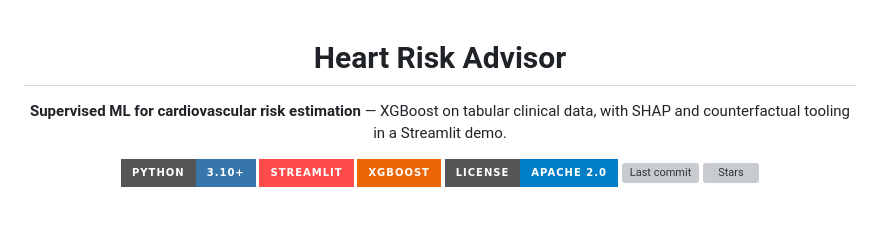
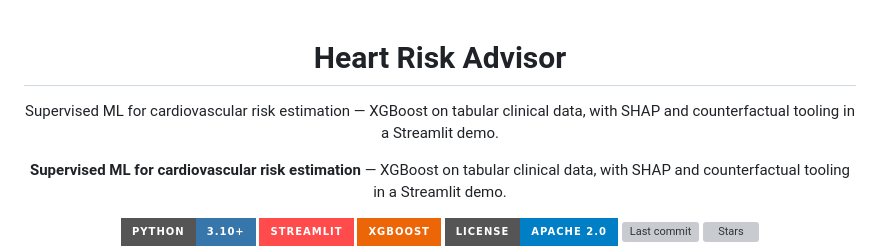
Before and after one commit to GabryeleSantoro/heart-risk-advisor, a Markdown page: README.md, the part around the change. Rendered like a GitHub page; badges without logos; blank space fills up the shorter version; grey boxes are pictures that could not be loaded.

Commit message:
Enhance README with project description
Added a brief project description to the README.

```diff
--- a/README.md
+++ b/README.md
@@ -1,6 +1,8 @@
 <div align="center">
 
 # Heart Risk Advisor
+Supervised ML for cardiovascular risk estimation — XGBoost on tabular clinical data, with SHAP and counterfactual tooling in a Streamlit demo.
+
 
 **Supervised ML for cardiovascular risk estimation** — XGBoost on tabular clinical data, with SHAP and counterfactual tooling in a Streamlit demo.
 
```
